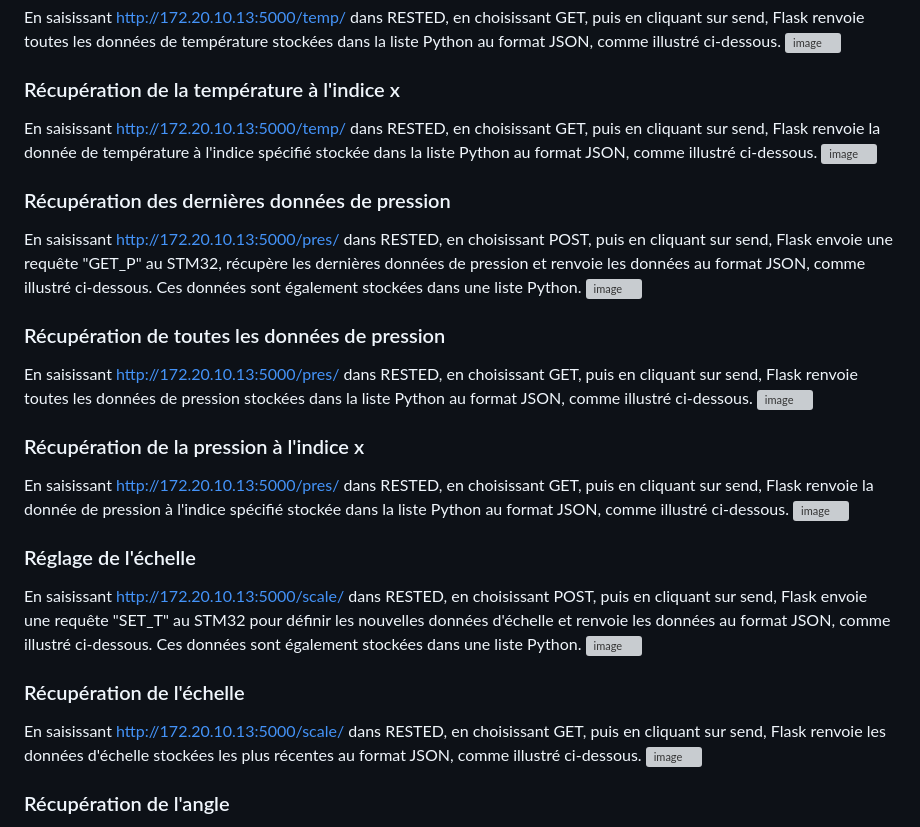
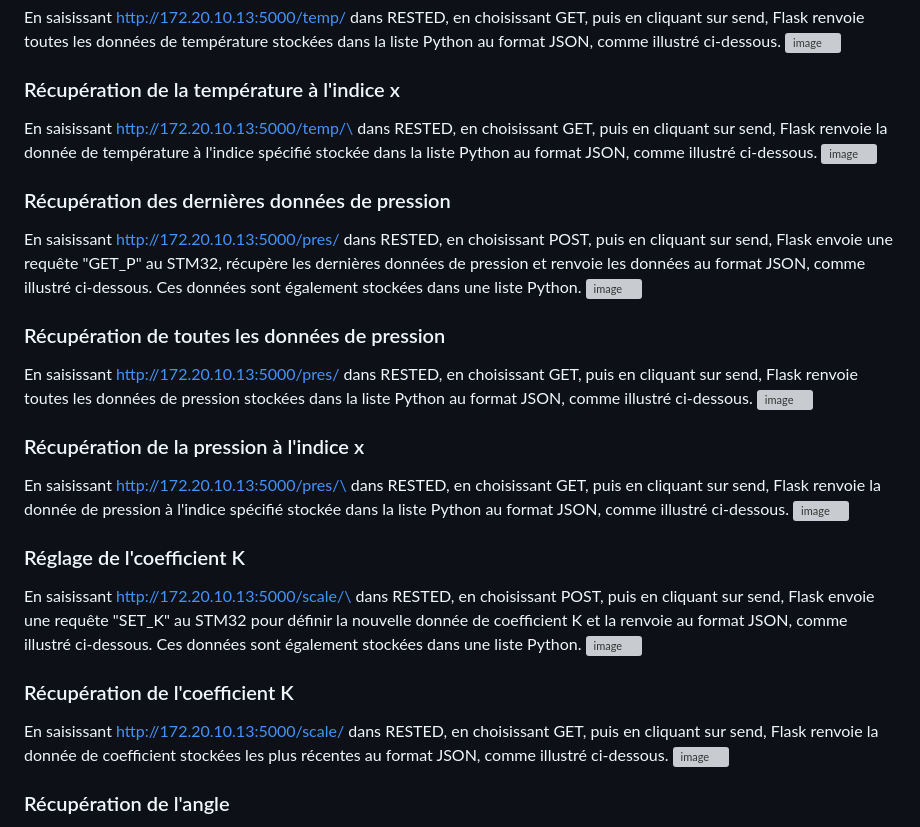
Before and after one commit to JiangboWANGfr/2324_ESE3727_JiangboWANG_KaixuanJIANG, a Markdown page: README.md, the part around the change printed below. Rendered like a GitHub page; grey boxes are pictures that could not be loaded.

```diff
--- a/README.md
+++ b/README.md
@@ -42,7 +42,7 @@ En saisissant http://172.20.10.13:5000/temp/ dans RESTED, en choisissant GET, pu
 
 ### Récupération de la température à l'indice x
 
-En saisissant http://172.20.10.13:5000/temp/<index> dans RESTED, en choisissant GET, puis en cliquant sur send, Flask renvoie la donnée de température à l'indice spécifié stockée dans la liste Python au format JSON, comme illustré ci-dessous.
+En saisissant http://172.20.10.13:5000/temp/\<index> dans RESTED, en choisissant GET, puis en cliquant sur send, Flask renvoie la donnée de température à l'indice spécifié stockée dans la liste Python au format JSON, comme illustré ci-dessous.
 ![image](https://github.com/JiangboWANGfr/2324_ESE3727_JiangboWANG_KaixuanJIANG/blob/main/pictureforReadme/webflask/getTempIndex.png)
 
 ### Récupération des dernières données de pression
@@ -57,17 +57,17 @@ En saisissant http://172.20.10.13:5000/pres/ dans RESTED, en choisissant GET, pu
 
 ### Récupération de la pression à l'indice x
 
-En saisissant http://172.20.10.13:5000/pres/<index> dans RESTED, en choisissant GET, puis en cliquant sur send, Flask renvoie la donnée de pression à l'indice spécifié stockée dans la liste Python au format JSON, comme illustré ci-dessous.
+En saisissant http://172.20.10.13:5000/pres/\<index> dans RESTED, en choisissant GET, puis en cliquant sur send, Flask renvoie la donnée de pression à l'indice spécifié stockée dans la liste Python au format JSON, comme illustré ci-dessous.
 ![image](https://github.com/JiangboWANGfr/2324_ESE3727_JiangboWANG_KaixuanJIANG/blob/main/pictureforReadme/webflask/getPresIndex.png)
 
-### Réglage de l'échelle
+### Réglage de l'coefficient K
 
-En saisissant http://172.20.10.13:5000/scale/ dans RESTED, en choisissant POST, puis en cliquant sur send, Flask envoie une requête "SET_T" au STM32 pour définir les nouvelles données d'échelle et renvoie les données au format JSON, comme illustré ci-dessous. Ces données sont également stockées dans une liste Python.
+En saisissant http://172.20.10.13:5000/scale/\<index> dans RESTED, en choisissant POST, puis en cliquant sur send, Flask envoie une requête "SET_K" au STM32 pour définir la nouvelle donnée de coefficient K et la renvoie au format JSON, comme illustré ci-dessous. Ces données sont également stockées dans une liste Python.
 ![image](https://github.com/JiangboWANGfr/2324_ESE3727_JiangboWANG_KaixuanJIANG/blob/main/pictureforReadme/webflask/setScale.png)
 
-### Récupération de l'échelle
+### Récupération de l'coefficient K
 
-En saisissant http://172.20.10.13:5000/scale/ dans RESTED, en choisissant GET, puis en cliquant sur send, Flask renvoie les données d'échelle stockées les plus récentes au format JSON, comme illustré ci-dessous.
+En saisissant http://172.20.10.13:5000/scale/ dans RESTED, en choisissant GET, puis en cliquant sur send, Flask renvoie la donnée de coefficient stockées les plus récentes au format JSON, comme illustré ci-dessous.
 ![image](https://github.com/JiangboWANGfr/2324_ESE3727_JiangboWANG_KaixuanJIANG/blob/main/pictureforReadme/webflask/getScale.png)
 
 ### Récupération de l'angle
```
Also changed, not shown: other parts of README.md (+3 -3 lines).
